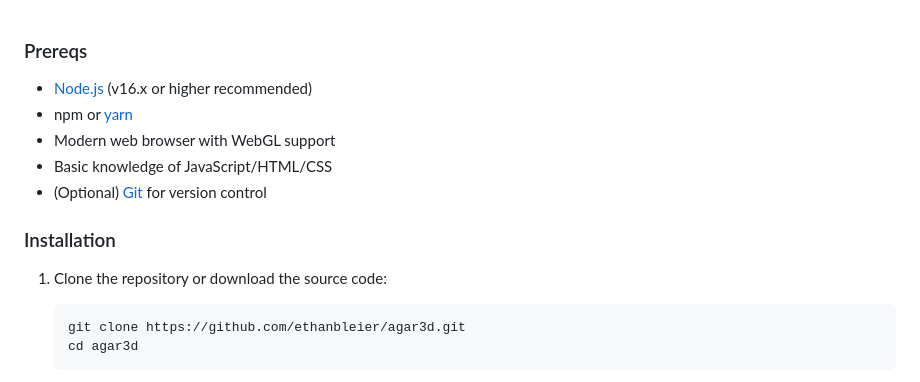
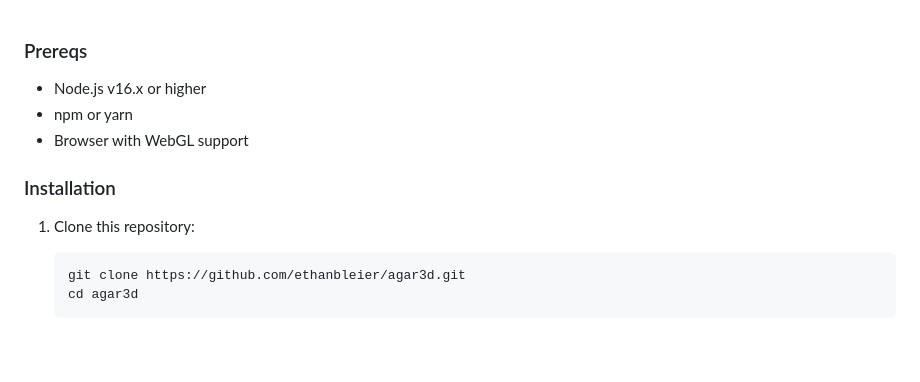
Before and after one commit to ethanbleier/agar3d, a Markdown page: README.md, the part around the change. GitHub-like rendering; blank space fills up the shorter version.

````diff
--- a/README.md
+++ b/README.md
@@ -1,14 +1,12 @@
 ### Prereqs
 
-- [Node.js](https://nodejs.org/) (v16.x or higher recommended)
-- npm or [yarn](https://yarnpkg.com/)
-- Modern web browser with WebGL support
-- Basic knowledge of JavaScript/HTML/CSS
-- (Optional) [Git](https://git-scm.com/) for version control
+- Node.js v16.x or higher
+- npm or yarn
+- Browser with WebGL support
 
 ### Installation
 
-1. Clone the repository or download the source code:
+1. Clone this repository:
    ```
    git clone https://github.com/ethanbleier/agar3d.git
    cd agar3d
````
